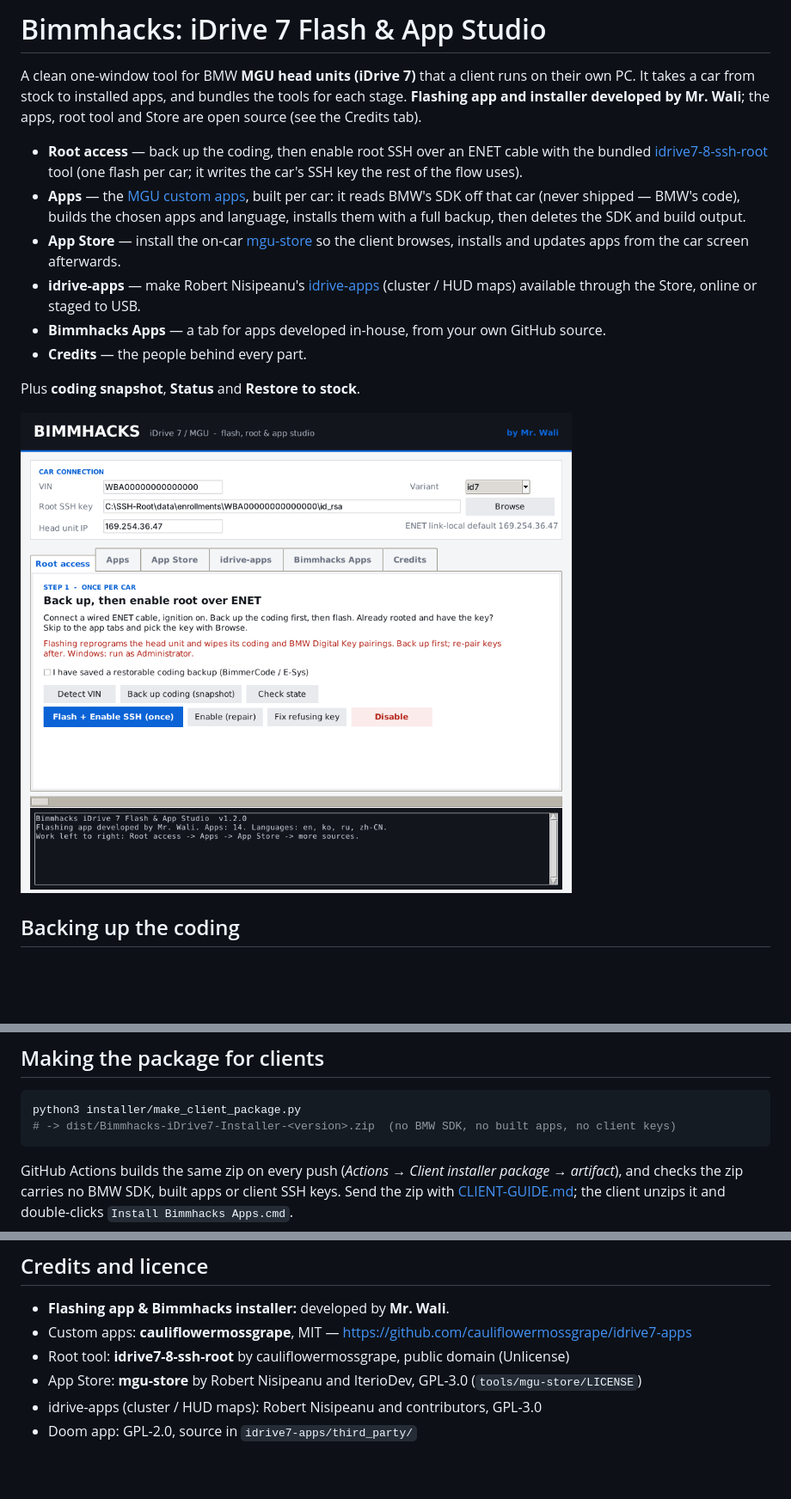
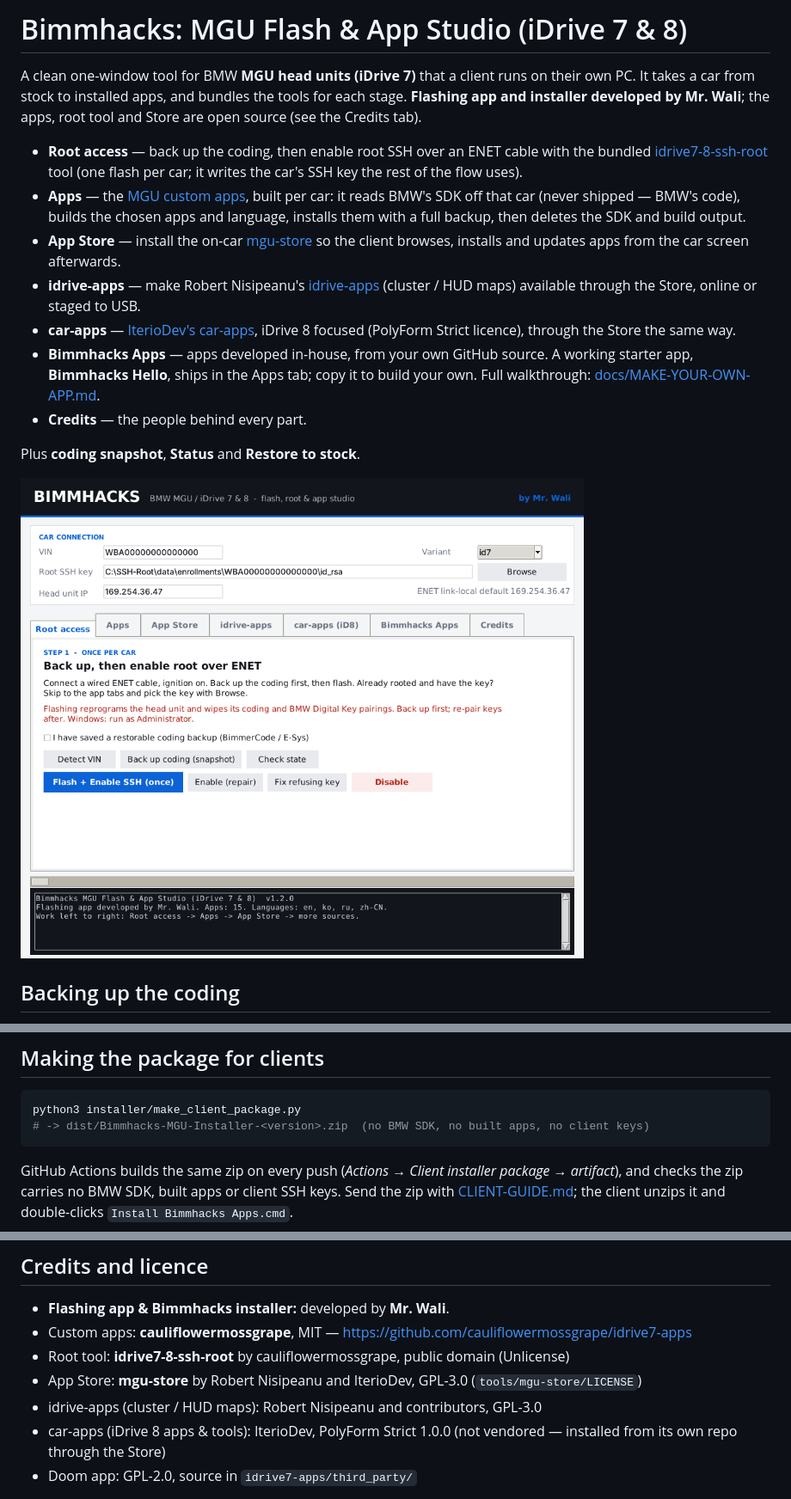
Before and after one commit to waliworld/Bimmhacks, a Markdown page: README.md, 3 parts joined by grey strips. Shown at 86% size. GitHub-like rendering; pictures changed too: installer/screenshot.png; blank space fills up the shorter version.

````diff
--- a/README.md
+++ b/README.md
@@ -1,4 +1,4 @@
-# Bimmhacks: iDrive 7 Flash & App Studio
+# Bimmhacks: MGU Flash & App Studio (iDrive 7 & 8)
 
 A clean one-window tool for BMW **MGU head units (iDrive 7)** that a client runs on their own PC. It
 takes a car from stock to installed apps, and bundles the tools for each stage. **Flashing app and
@@ -15,7 +15,11 @@ installer developed by Mr. Wali**; the apps, root tool and Store are open source
 - **idrive-apps** — make Robert Nisipeanu's
   [idrive-apps](https://github.com/robertnisipeanu/idrive-apps) (cluster / HUD maps) available
   through the Store, online or staged to USB.
-- **Bimmhacks Apps** — a tab for apps developed in-house, from your own GitHub source.
+- **car-apps** — [IterioDev's car-apps](https://github.com/IterioDev/car-apps), iDrive 8 focused
+  (PolyForm Strict licence), through the Store the same way.
+- **Bimmhacks Apps** — apps developed in-house, from your own GitHub source. A working starter app,
+  **Bimmhacks Hello**, ships in the Apps tab; copy it to build your own. Full walkthrough:
+  [docs/MAKE-YOUR-OWN-APP.md](docs/MAKE-YOUR-OWN-APP.md).
 - **Credits** — the people behind every part.
 
 Plus **coding snapshot**, **Status** and **Restore to stock**.
@@ -48,7 +52,7 @@ BimmerCode / E-Sys backup before it will flash.
 
 ```sh
 python3 installer/make_client_package.py
-# -> dist/Bimmhacks-iDrive7-Installer-<version>.zip  (no BMW SDK, no built apps, no client keys)
+# -> dist/Bimmhacks-MGU-Installer-<version>.zip  (no BMW SDK, no built apps, no client keys)
 ```
 
 GitHub Actions builds the same zip on every push (*Actions → Client installer package → artifact*),
@@ -84,6 +88,8 @@ python3 installer/bimmhacks_installer.py apps                       # list apps
 - Root tool: **idrive7-8-ssh-root** by cauliflowermossgrape, public domain (Unlicense)
 - App Store: **mgu-store** by Robert Nisipeanu and IterioDev, GPL-3.0 (`tools/mgu-store/LICENSE`)
 - idrive-apps (cluster / HUD maps): Robert Nisipeanu and contributors, GPL-3.0
+- car-apps (iDrive 8 apps & tools): IterioDev, PolyForm Strict 1.0.0 (not vendored — installed from
+  its own repo through the Store)
 - Doom app: GPL-2.0, source in `idrive7-apps/third_party/`
 
 Keep each tool's licence and the credits the installer shows (Credits tab). The apps' authors ask
````
Also changed, not shown: CLIENT-GUIDE.md (+16 -5 lines), UPSTREAM.md (+10 -1 lines), docs/MAKE-YOUR-OWN-APP.md (added, +234 -0 lines), 6 other files.
